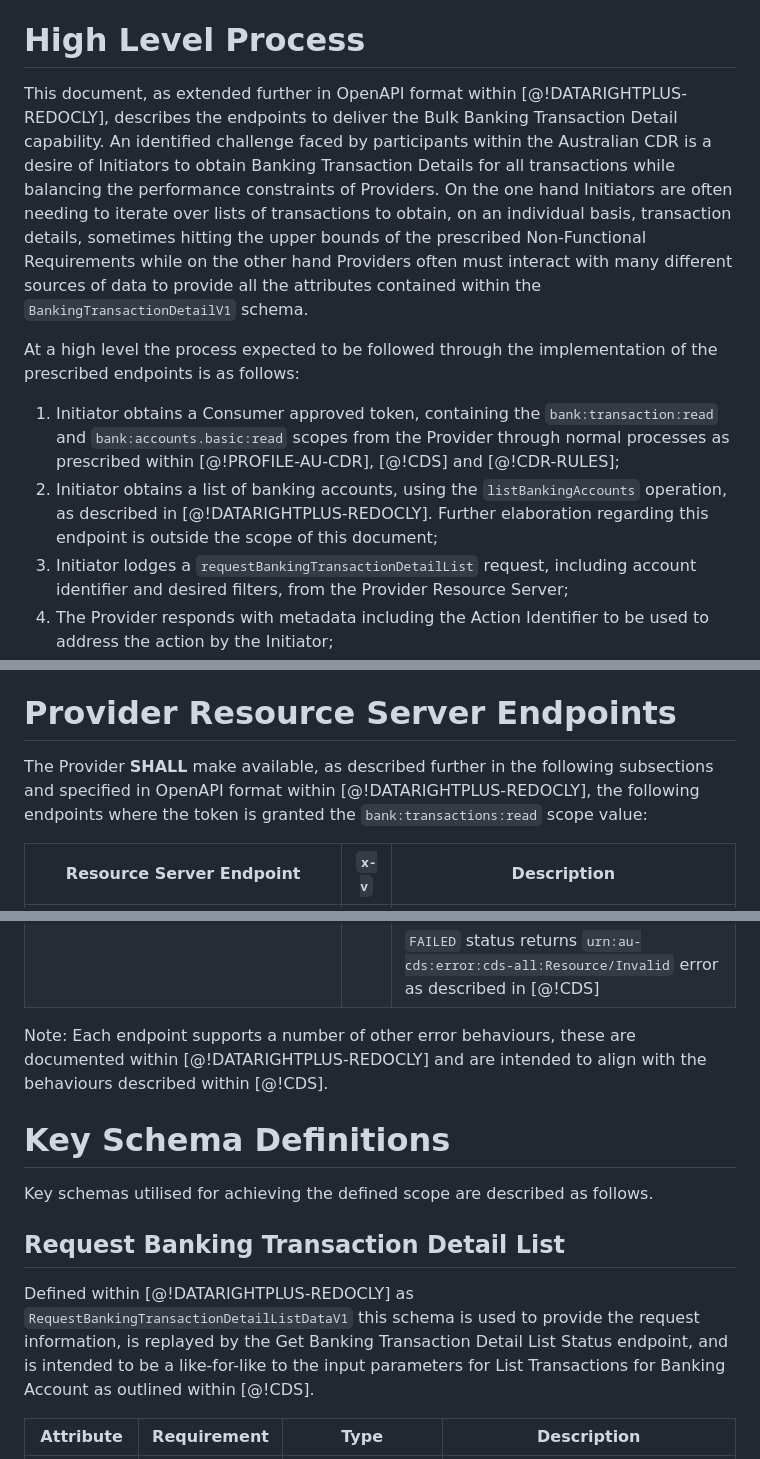
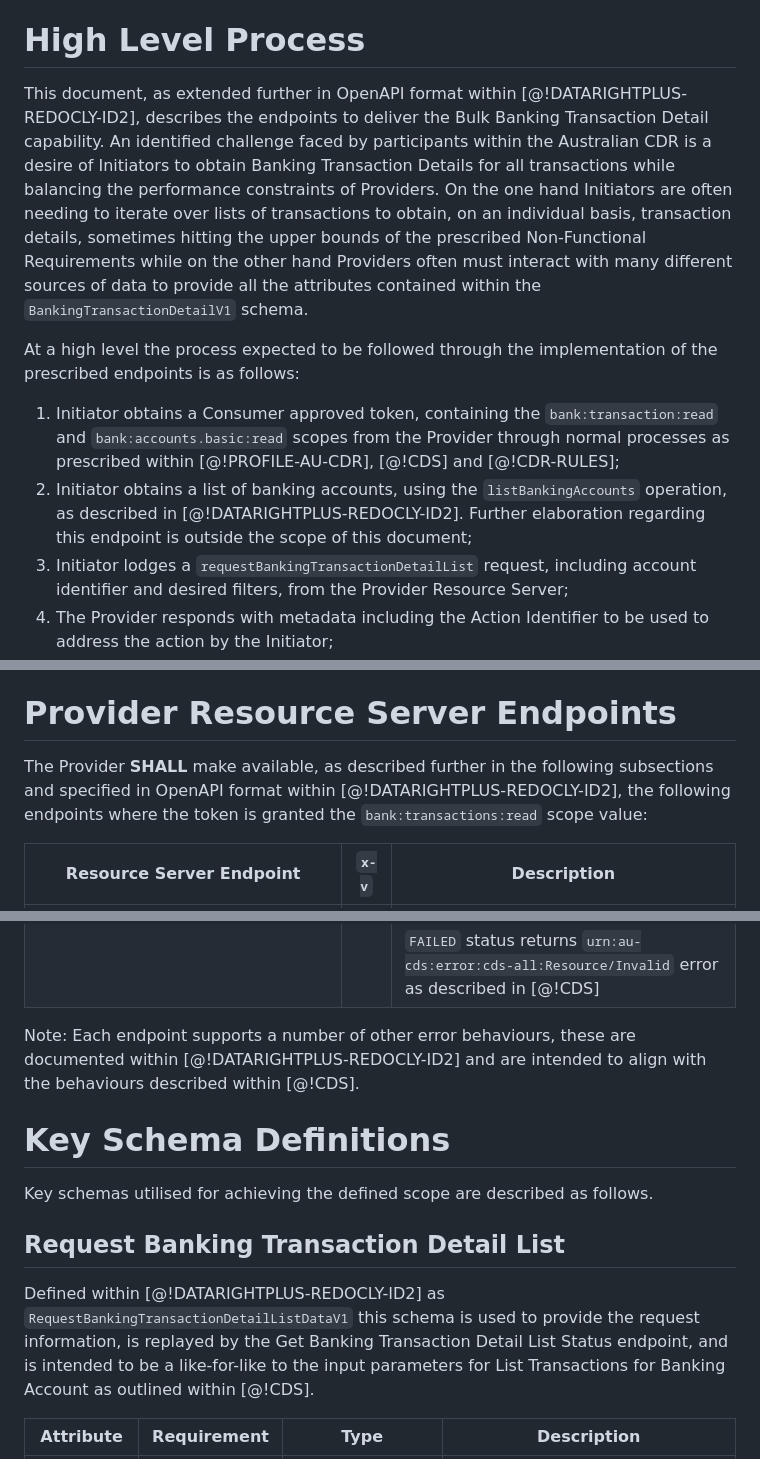
Before and after one commit to datarightplus/datarightplus-banking-bulk-transactions-v1, a Markdown page: draft-authors-datarightplus-banking-bulk-transactions-v1.md, 3 parts joined by grey strips. Rendered like a GitHub page.

```diff
--- a/draft-authors-datarightplus-banking-bulk-transactions-v1.md
+++ b/draft-authors-datarightplus-banking-bulk-transactions-v1.md
@@ -45,12 +45,12 @@ This specification uses the terms "Provider" and "Initiator" as defined by [@!DA
 
 # High Level Process
 
-This document, as extended further in OpenAPI format within [@!DATARIGHTPLUS-REDOCLY], describes the endpoints to deliver the Bulk Banking Transaction Detail capability. An identified challenge faced by participants within the Australian CDR is a desire of Initiators to obtain Banking Transaction Details for all transactions while balancing the performance constraints of Providers. On the one hand Initiators are often needing to iterate over lists of transactions to obtain, on an individual basis, transaction details, sometimes hitting the upper bounds of the prescribed Non-Functional Requirements while on the other hand Providers often must interact with many different sources of data to provide all the attributes contained within the `BankingTransactionDetailV1` schema.
+This document, as extended further in OpenAPI format within [@!DATARIGHTPLUS-REDOCLY-ID2], describes the endpoints to deliver the Bulk Banking Transaction Detail capability. An identified challenge faced by participants within the Australian CDR is a desire of Initiators to obtain Banking Transaction Details for all transactions while balancing the performance constraints of Providers. On the one hand Initiators are often needing to iterate over lists of transactions to obtain, on an individual basis, transaction details, sometimes hitting the upper bounds of the prescribed Non-Functional Requirements while on the other hand Providers often must interact with many different sources of data to provide all the attributes contained within the `BankingTransactionDetailV1` schema.
 
 At a high level the process expected to be followed through the implementation of the prescribed endpoints is as follows:
 
 1. Initiator obtains a Consumer approved token, containing the `bank:transaction:read` and `bank:accounts.basic:read` scopes from the Provider through normal processes as prescribed within [@!PROFILE-AU-CDR], [@!CDS] and [@!CDR-RULES];
-2. Initiator obtains a list of banking accounts, using the `listBankingAccounts` operation, as described in [@!DATARIGHTPLUS-REDOCLY]. Further elaboration regarding this endpoint is outside the scope of this document;
+2. Initiator obtains a list of banking accounts, using the `listBankingAccounts` operation, as described in [@!DATARIGHTPLUS-REDOCLY-ID2]. Further elaboration regarding this endpoint is outside the scope of this document;
 3. Initiator lodges a `requestBankingTransactionDetailList` request, including account identifier and desired filters, from the Provider Resource Server;
 4. The Provider responds with metadata including the Action Identifier to be used to address the action by the Initiator;
 5. Periodically the Initiator polls the Provider Resource Server using the `getBankingTransactionDetailListStatus` operation until the status returned indicates readiness;
@@ -58,7 +58,7 @@ At a high level the process expected to be followed through the implementation o
 
 # Provider Resource Server Endpoints
 
-The Provider **SHALL** make available, as described further in the following subsections and specified in OpenAPI format within [@!DATARIGHTPLUS-REDOCLY], the following endpoints where the token is granted the `bank:transactions:read` scope value:
+The Provider **SHALL** make available, as described further in the following subsections and specified in OpenAPI format within [@!DATARIGHTPLUS-REDOCLY-ID2], the following endpoints where the token is granted the `bank:transactions:read` scope value:
 
 | Resource Server Endpoint                                     | `x-v` | Description                                                                                                               |
 |--------------------------------------------------------------|-------|---------------------------------------------------------------------------------------------------------------------------|
@@ -74,7 +74,7 @@ The Provider **SHALL** make available, as described further in the following sub
 |                                                              |       | `FAILED` status returns `urn:au-cds:error:cds-all:Resource/Invalid` error as described in [@!CDS]                         |
 
 
-Note: Each endpoint supports a number of other error behaviours, these are documented within [@!DATARIGHTPLUS-REDOCLY] and are intended to align with the behaviours described within [@!CDS].
+Note: Each endpoint supports a number of other error behaviours, these are documented within [@!DATARIGHTPLUS-REDOCLY-ID2] and are intended to align with the behaviours described within [@!CDS].
 
 # Key Schema Definitions
 
@@ -82,7 +82,7 @@ Key schemas utilised for achieving the defined scope are described as follows.
 
 ## Request Banking Transaction Detail List
 
-Defined within [@!DATARIGHTPLUS-REDOCLY] as `RequestBankingTransactionDetailListDataV1` this schema is used to provide the request information, is replayed by the Get Banking Transaction Detail List Status endpoint, and is intended to be a like-for-like to the input parameters for List Transactions for Banking Account as outlined within [@!CDS].
+Defined within [@!DATARIGHTPLUS-REDOCLY-ID2] as `RequestBankingTransactionDetailListDataV1` this schema is used to provide the request information, is replayed by the Get Banking Transaction Detail List Status endpoint, and is intended to be a like-for-like to the input parameters for List Transactions for Banking Account as outlined within [@!CDS].
 
 | Attribute    | Requirement  | Type                  | Description                                                                                                                      |
 |--------------|--------------|-----------------------|----------------------------------------------------------------------------------------------------------------------------------|
```
Also changed, not shown: other parts of draft-authors-datarightplus-banking-bulk-transactions-v1.md (+34 -8 lines).
